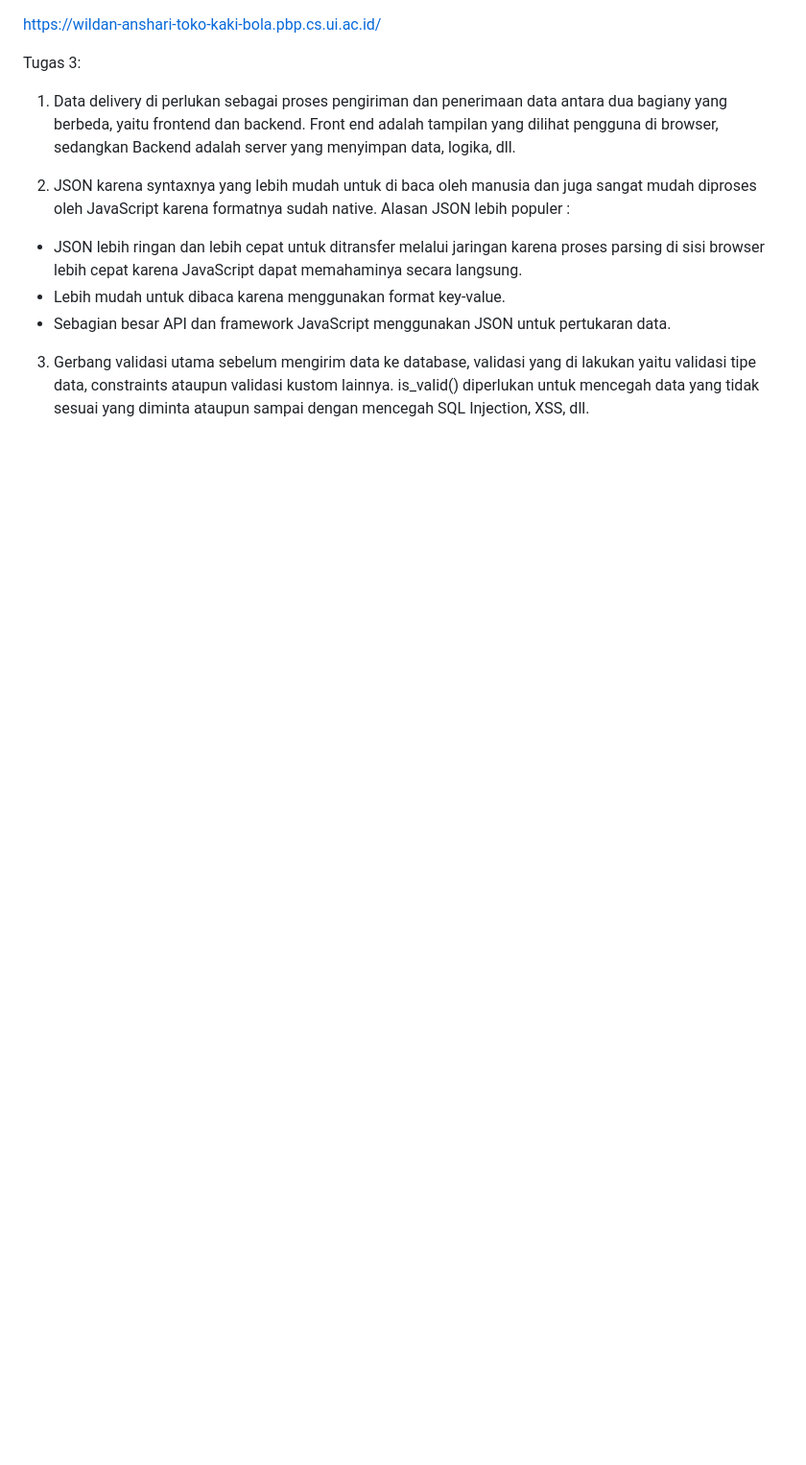
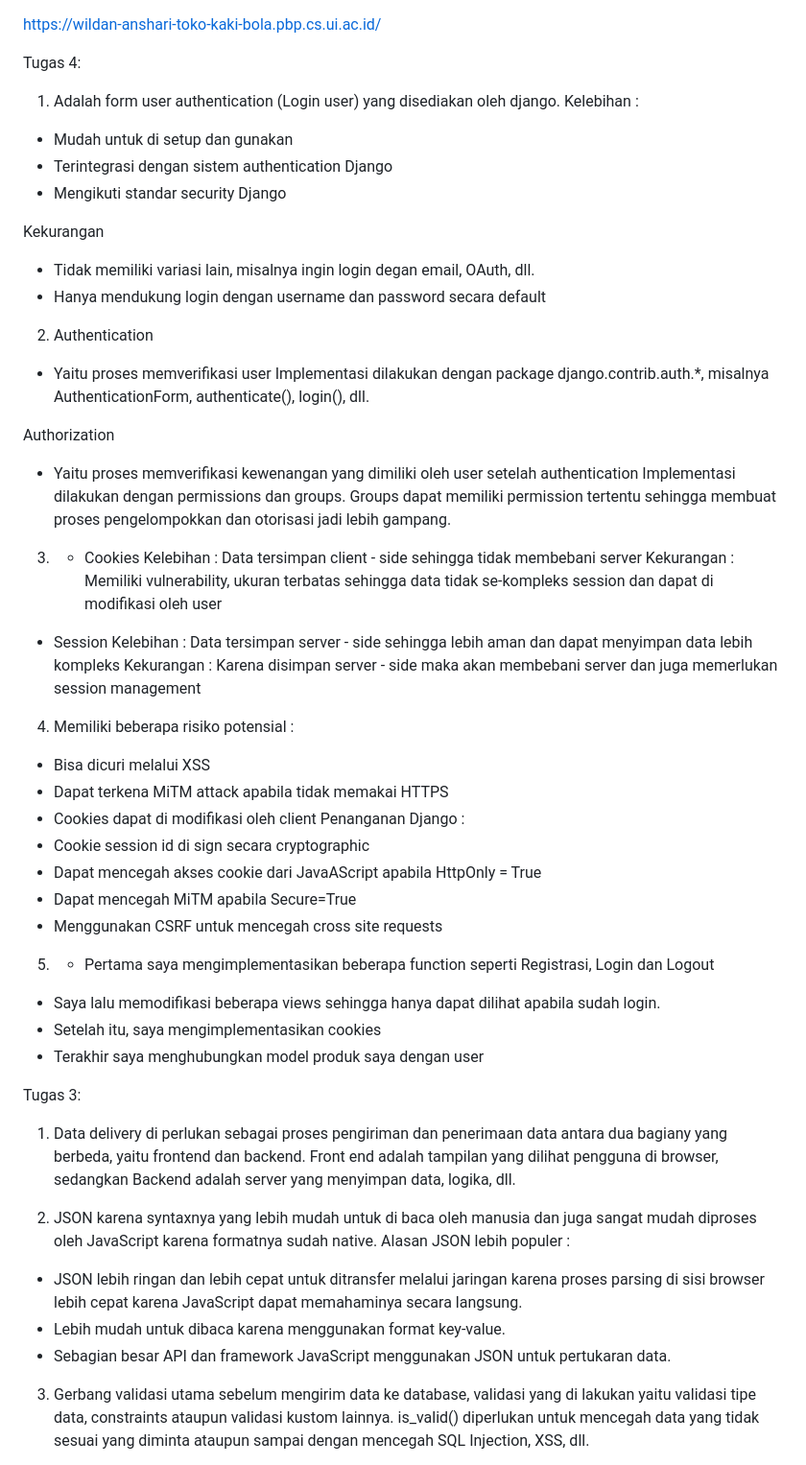
Before and after one commit to w7ldan/toko_kaki_bola, a Markdown page: README.md, the part around the change. Shown at 96% size. Drawn GitHub-style; blank space fills up the shorter version.

Commit message:
Tugas 4 Done

```diff
--- a/README.md
+++ b/README.md
@@ -1,4 +1,47 @@
 https://wildan-anshari-toko-kaki-bola.pbp.cs.ui.ac.id/
+
+Tugas 4:
+1. Adalah form user authentication (Login user) yang disediakan oleh django.
+Kelebihan :
+- Mudah untuk di setup dan gunakan
+- Terintegrasi dengan sistem authentication Django
+- Mengikuti standar security Django
+
+Kekurangan
+- Tidak memiliki variasi lain, misalnya ingin login degan email, OAuth, dll.
+- Hanya mendukung login dengan username dan password secara default
+
+2. Authentication
+- Yaitu proses memverifikasi user
+Implementasi dilakukan dengan package django.contrib.auth.*, misalnya AuthenticationForm, authenticate(), login(), dll.
+
+Authorization
+- Yaitu proses memverifikasi kewenangan yang dimiliki oleh user setelah authentication
+ Implementasi dilakukan dengan permissions dan groups. Groups dapat memiliki permission tertentu sehingga membuat proses pengelompokkan dan otorisasi jadi lebih gampang.
+
+ 3. - Cookies
+Kelebihan : Data tersimpan client - side sehingga tidak membebani server
+Kekurangan : Memiliki vulnerability, ukuran terbatas sehingga data tidak se-kompleks session dan dapat di modifikasi oleh user
+
+- Session
+Kelebihan : Data tersimpan server - side sehingga lebih aman dan dapat menyimpan data lebih kompleks
+Kekurangan : Karena disimpan server - side maka akan membebani server dan juga memerlukan session management
+
+4. Memiliki beberapa risiko potensial :
+- Bisa dicuri melalui XSS
+- Dapat terkena MiTM attack apabila tidak memakai HTTPS
+- Cookies dapat di modifikasi oleh client
+Penanganan Django :
+- Cookie session id di sign secara cryptographic
+- Dapat mencegah akses cookie dari JavaAScript apabila HttpOnly = True
+- Dapat mencegah MiTM apabila Secure=True
+- Menggunakan CSRF untuk mencegah cross site requests
+
+5. - Pertama saya mengimplementasikan beberapa function seperti Registrasi, Login dan Logout
+- Saya lalu memodifikasi beberapa views sehingga hanya dapat dilihat apabila sudah login.
+- Setelah itu, saya mengimplementasikan cookies
+- Terakhir saya menghubungkan model produk saya dengan user
+
 
 Tugas 3:
 1. Data delivery di perlukan sebagai proses pengiriman dan penerimaan data antara dua bagiany yang berbeda, yaitu frontend dan backend. Front end adalah tampilan yang dilihat pengguna di browser, sedangkan Backend adalah server yang menyimpan data, logika, dll.
```
